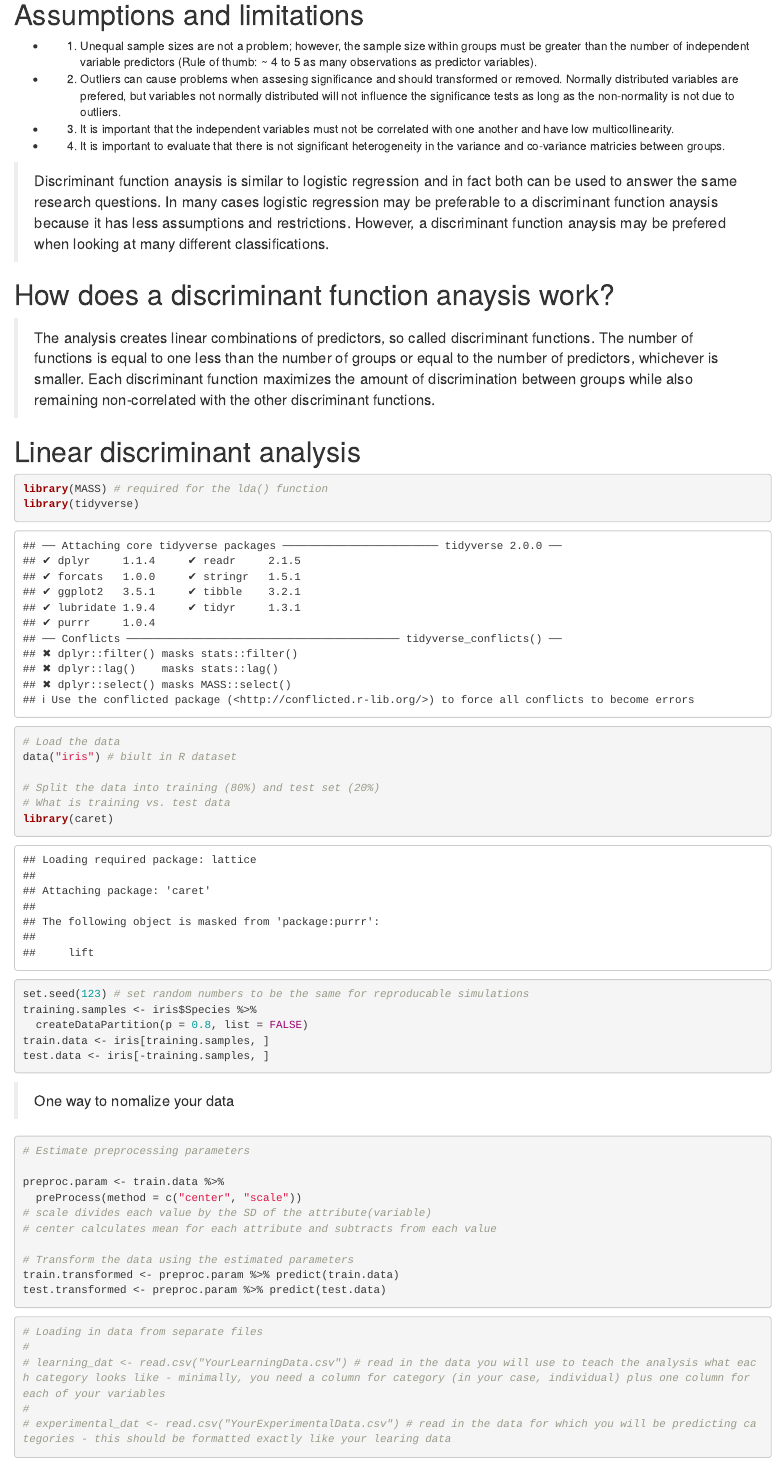
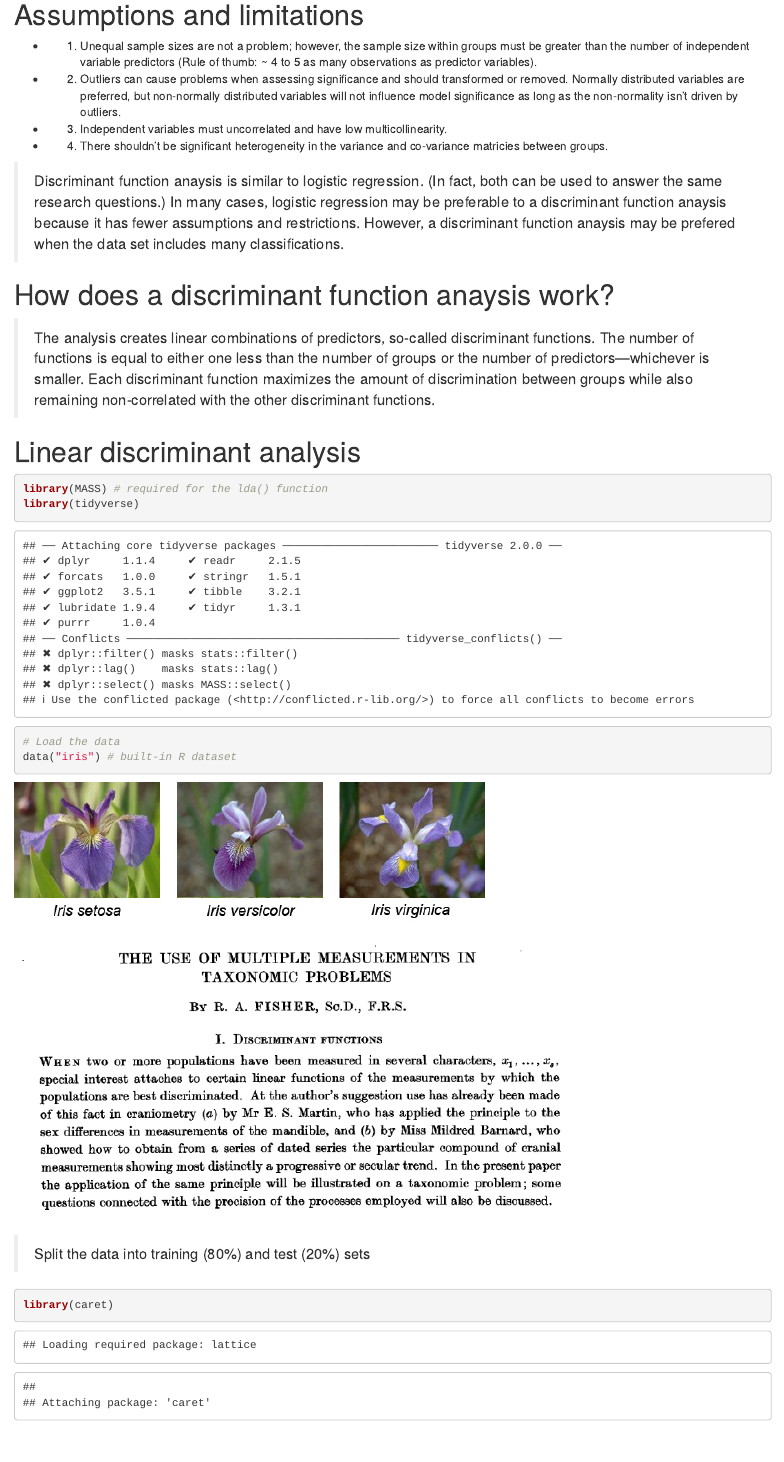
Before and after one commit to TIMAVID/Discriminant_Function_Analysis, an R Markdown document (Discriminant_Funtion_Analysis.Rmd): the page in a window 1100 px wide, from 800 px down. Rendered offline with R 4.5, knitr and Pandoc, with nearby package versions; some code elsewhere in the file could not run offline.

Commit message:
5/2/19, 10:59am

````diff
--- a/Discriminant_Funtion_Analysis.Rmd
+++ b/Discriminant_Funtion_Analysis.Rmd
@@ -21,17 +21,17 @@ knitr::opts_chunk$set(echo = TRUE)
 
 * 1) Unequal sample sizes are not a problem; however, the sample size within groups must be greater than the number of independent variable predictors (Rule of thumb: ~ 4 to 5 as many observations as predictor variables).
 
-* 2) Outliers can cause problems when assesing significance and should transformed or removed. Normally distributed variables are prefered, but variables not normally distributed will not influence the significance tests as long as the non-normality is not due to outliers.
+* 2) Outliers can cause problems when assessing significance and should transformed or removed. Normally distributed variables are preferred, but non-normally distributed variables will not influence model significance as long as the non-normality isn't driven by outliers.
 
-* 3) It is important that the independent variables must not be correlated with one another and have low multicollinearity.
+* 3) Independent variables must uncorrelated and have low multicollinearity.
 
-* 4) It is important to evaluate that there is not significant heterogeneity in the variance and co-variance matricies between groups.
+* 4) There shouldn't be significant heterogeneity in the variance and co-variance matricies between groups.
 
-> Discriminant function anaysis is similar to logistic regression and in fact both can be used to answer the same research questions. In many cases logistic regression may be preferable to a discriminant function anaysis because it has less assumptions and restrictions. However, a discriminant function anaysis may be prefered when looking at many different classifications.
+> Discriminant function anaysis is similar to logistic regression. (In fact, both can be used to answer the same research questions.) In many cases, logistic regression may be preferable to a discriminant function anaysis because it has fewer assumptions and restrictions. However, a discriminant function anaysis may be prefered when the data set includes many classifications.
 
 # How does a discriminant function anaysis work?
 
-> The analysis creates linear combinations of predictors, so called discriminant functions. The number of functions is equal to one less than the number of groups or equal to the number of predictors, whichever is smaller. Each discriminant function maximizes the amount of discrimination between groups while also remaining non-correlated with the other discriminant functions.
+> The analysis creates linear combinations of predictors, so-called discriminant functions. The number of functions is equal to either one less than the number of groups or the number of predictors—whichever is smaller. Each discriminant function maximizes the amount of discrimination between groups while also remaining non-correlated with the other discriminant functions.
 
 # Linear discriminant analysis
 
@@ -39,19 +39,22 @@ knitr::opts_chunk$set(echo = TRUE)
 library(MASS) # required for the lda() function
 library(tidyverse)
 
+# Load the data
+data("iris") # built-in R dataset
+```
 
-# Load the data
-data("iris") # biult in R dataset
+![Alt text](img/Fig1.jpg)
+![Alt text](img/Screen Shot 2019-05-02 at 10.50.11 AM.png)
 
-# Split the data into training (80%) and test set (20%)
-# What is training vs. test data
+> Split the data into training (80%) and test (20%) sets
+
+```{r}
 library(caret)
 set.seed(123) # set random numbers to be the same for reproducable simulations
 training.samples <- iris$Species %>%
   createDataPartition(p = 0.8, list = FALSE)
 train.data <- iris[training.samples, ]
 test.data <- iris[-training.samples, ]
-
 ```
 
 
````
Also changed, not shown: sick_R_code_for_Hans.R (deleted, +0 -8 lines), Discriminant_Funtion_Analysis.html (added), Discriminant_Funtion_Analysis_files/figure-html/unnamed-chunk-4-1.png (deleted), Discriminant_Funtion_Analysis_files/figure-html/unnamed-chunk-4-2.png (deleted), Discriminant_Funtion_Analysis_files/figure-html/unnamed-chunk-6-1.png (deleted), img/Fig1.jpg (added), img/Screen Shot 2019-05-02 at 10.50.11 AM.png (added), Discriminant_Funtion_Analysis.Rmd (4 more changed lines).
